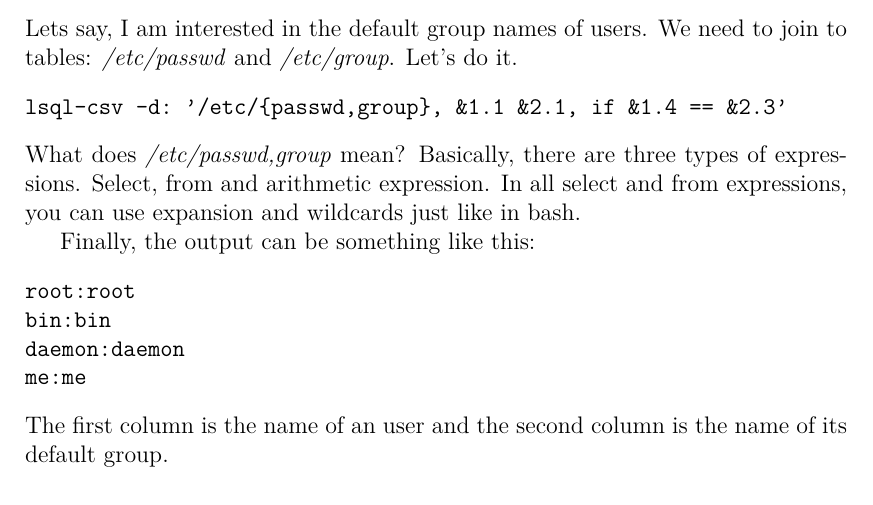
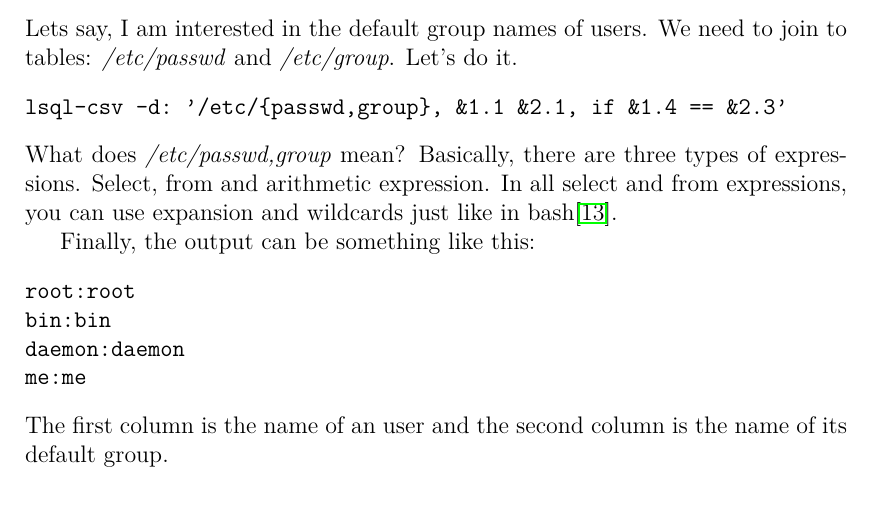
Before and after one commit to stastnypremysl/bac-thesis, a LaTeX thesis (en/thesis.tex, which reads en/chap01.tex): part of page 11 of 37, cut so that both start at the same text. Compiled offline with pdfLaTeX.

Commit message:
writting thesis

```diff
--- a/en/chap01.tex
+++ b/en/chap01.tex
@@ -176,7 +176,7 @@ Lets say, I am interested in the default group names of users. We need to join t
 \begin{verbatim}
 lsql-csv -d: '/etc/{passwd,group}, &1.1 &2.1, if &1.4 == &2.3'
 \end{verbatim}
-What does \textit{/etc/{passwd,group}} mean? Basically, there are three types of expressions. Select, from and arithmetic expression. In all select and from expressions, you can use expansion and wildcards just like in bash.
+What does \textit{/etc/{passwd,group}} mean? Basically, there are three types of expressions. Select, from and arithmetic expression. In all select and from expressions, you can use expansion and wildcards just like in bash\cite{bash-reference-manual}.
 
 Finally, the output can be something like this:
 \begin{verbatim}
```
Also changed, not shown: en/thesis.pdf, 3 other files.
